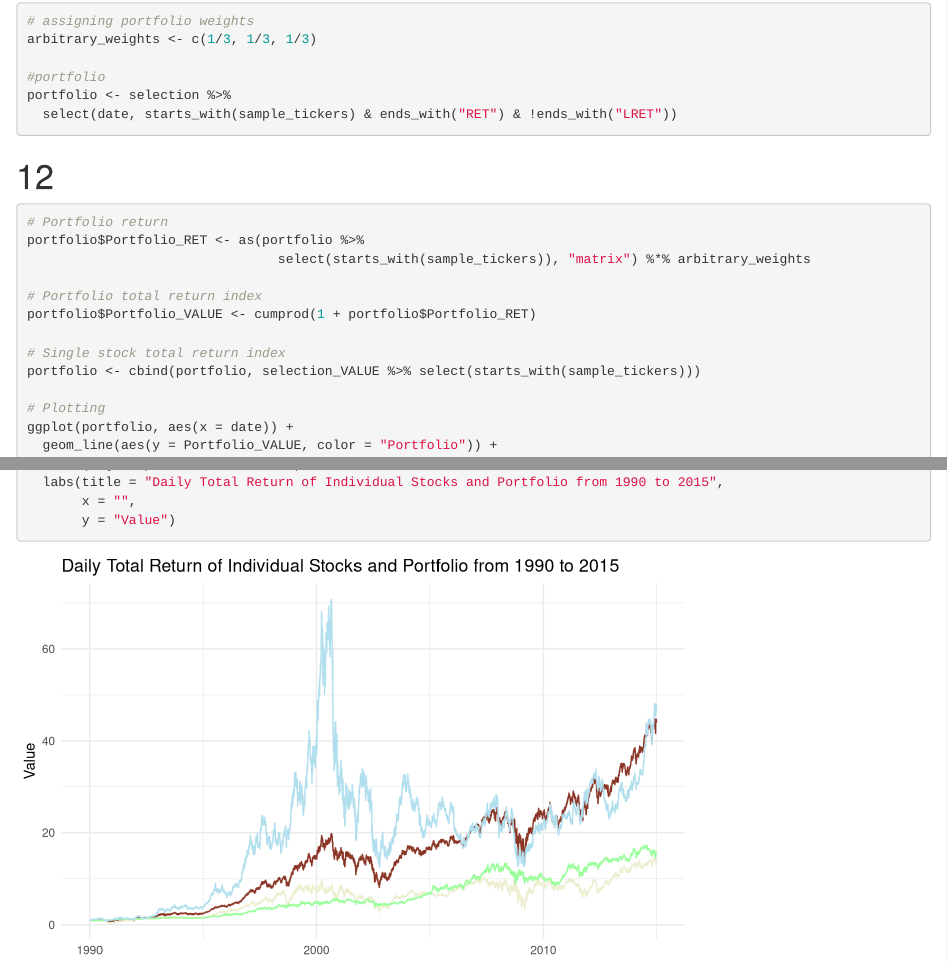
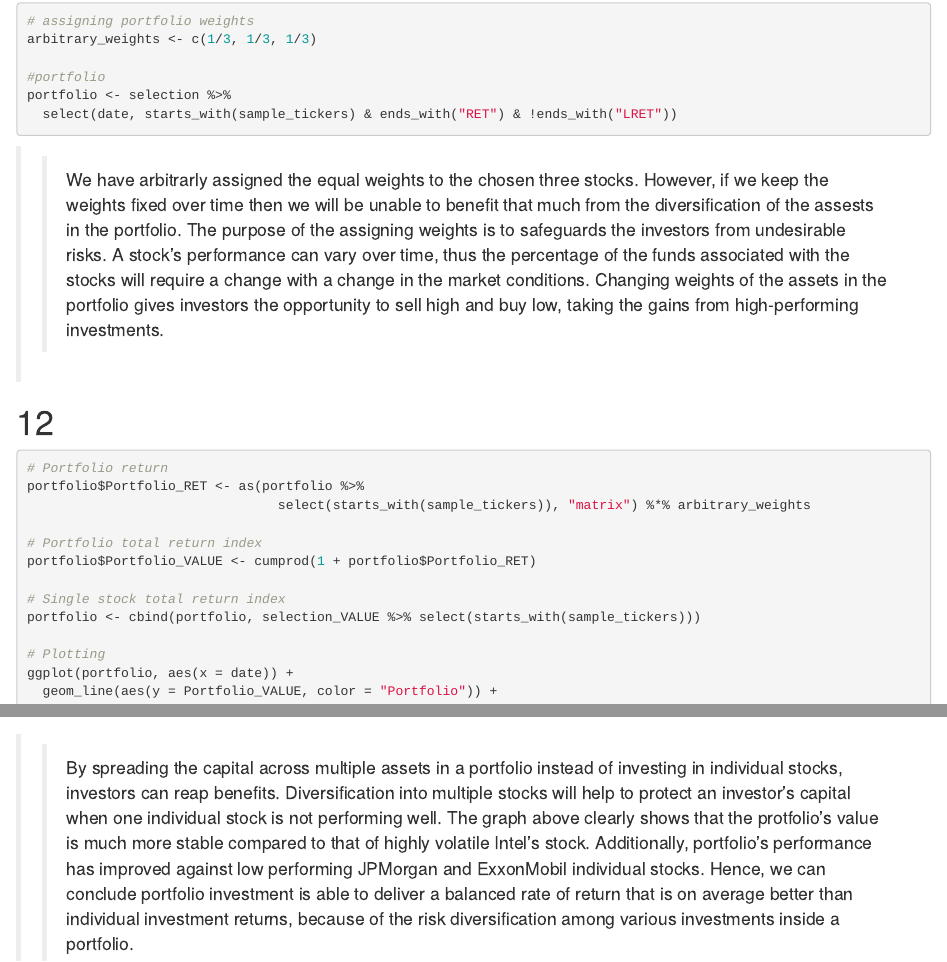
Before and after one commit to zhiconghu/AM14_Group6, an R Markdown document (Group6_Assignment1.Rmd): the page in a window 1100 px wide, from 2460 px down, and a second part further down, joined at a grey line. Rendered offline with R 4.5, knitr and Pandoc, with nearby package versions; some code elsewhere in the file could not run offline.

Commit message:
ques11 and 12

````diff
--- a/Group6_Assignment1.Rmd
+++ b/Group6_Assignment1.Rmd
@@ -458,6 +458,8 @@ portfolio <- selection %>%
   select(date, starts_with(sample_tickers) & ends_with("RET") & !ends_with("LRET"))
 ```
 
+>> We have arbitrarly assigned the equal weights to the chosen three stocks. However, if we keep the weights fixed over time then we will be unable to benefit that much from the diversification of the assests in the portfolio. The purpose of the assigning weights is to safeguards the investors from undesirable risks. A stock's performance can vary over time, thus the percentage of the funds associated with the stocks will require a change with a change in the market conditions. Changing weights of the assets in the portfolio gives investors the opportunity to sell high and buy low, taking the gains from high-performing investments.
+
 # 12
 
 ```{r portfolio returns, warning=FALSE, message=FALSE}
@@ -486,3 +488,5 @@ ggplot(portfolio, aes(x = date)) +
        x = "",
        y = "Value")
 ```
+
+>> By spreading the capital across multiple assets in a portfolio instead of investing in individual stocks, investors can reap benefits. Diversification into multiple stocks will help to protect an investor's capital when one individual stock is not performing well. The graph above clearly shows that the protfolio's value is much more stable compared to that of highly volatile Intel's stock. Additionally, portfolio's performance has improved against low performing JPMorgan and ExxonMobil individual stocks. Hence, we can conclude portfolio investment is able to deliver a balanced rate of return that is on average better than individual investment returns, because of the risk diversification among various investments inside a portfolio.
````
